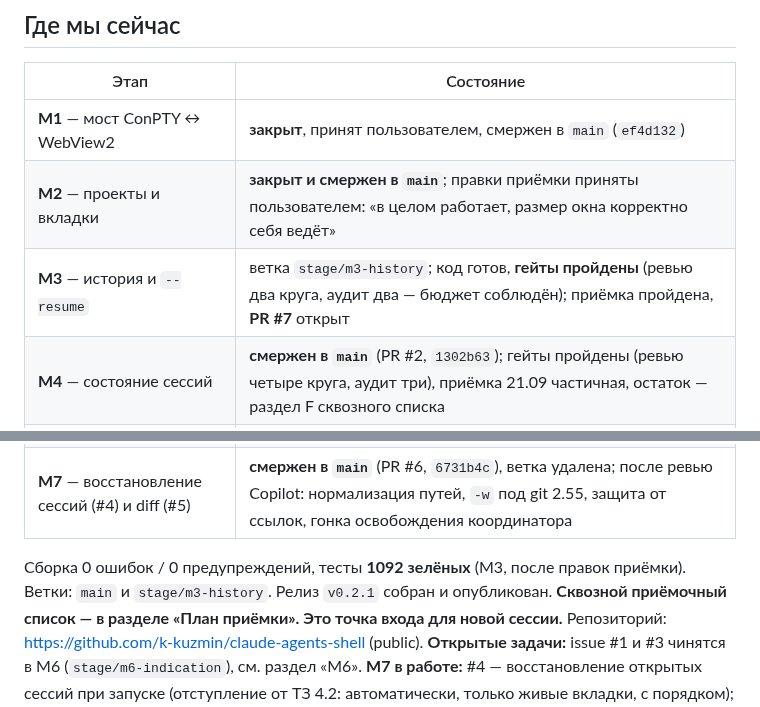
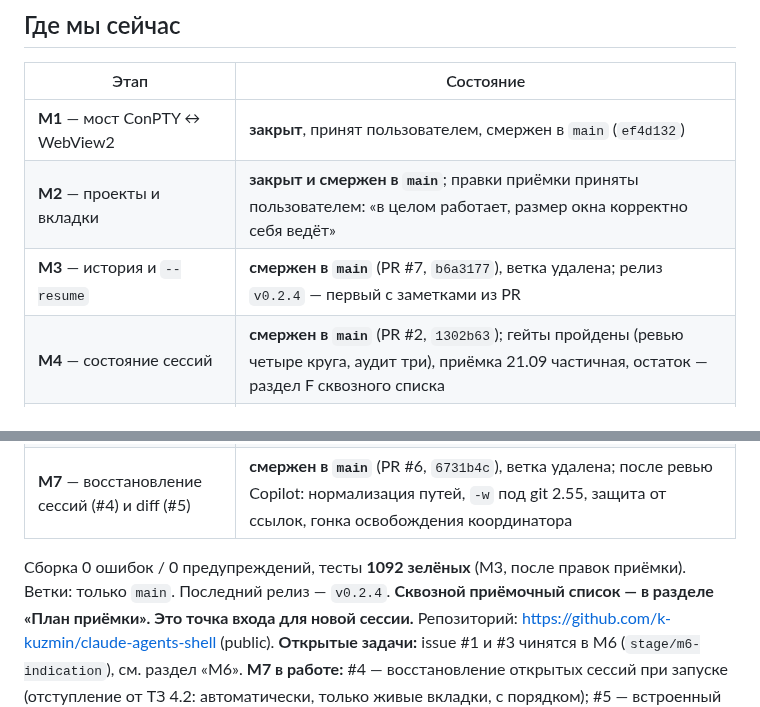
Before and after one commit to k-kuzmin/claude-agents-shell, a Markdown page: docs/PROGRESS.md, 2 parts joined by grey strips. Rendered like a GitHub page.

Commit message:
docs: M3 смержен, релиз v0.2.4
Co-Authored-By: Claude Opus 5.5 (1M context) <noreply@anthropic.com>

```diff
--- a/docs/PROGRESS.md
+++ b/docs/PROGRESS.md
@@ -9,14 +9,14 @@
 |---|---|
 | **M1** — мост ConPTY ↔ WebView2 | **закрыт**, принят пользователем, смержен в `main` (`ef4d132`) |
 | **M2** — проекты и вкладки | **закрыт и смержен в `main`**; правки приёмки приняты пользователем: «в целом работает, размер окна корректно себя ведёт» |
-| **M3** — история и `--resume` | ветка `stage/m3-history`; код готов, **гейты пройдены** (ревью два круга, аудит два — бюджет соблюдён); приёмка пройдена, **PR #7** открыт |
+| **M3** — история и `--resume` | **смержен в `main`** (PR #7, `b6a3177`), ветка удалена; релиз `v0.2.4` — первый с заметками из PR |
 | **M4** — состояние сессий | **смержен в `main`** (PR #2, `1302b63`); гейты пройдены (ревью четыре круга, аудит три), приёмка 21.09 частичная, остаток — раздел F сквозного списка |
 | **M5** — доводка | **смержен в `main`** (PR #2, `1302b63`); гейты пройдены (ревью два круга + круг по дельте 21.09, аудит два), приёмка 21.09 частичная, остаток — раздел F |
 | **M6** — issue #1 и #3 | **смержен в `main`** (`c818c8b`), ветка удалена |
 | **M7** — восстановление сессий (#4) и diff (#5) | **смержен в `main`** (PR #6, `6731b4c`), ветка удалена; после ревью Copilot: нормализация путей, `-w` под git 2.55, защита от ссылок, гонка освобождения координатора |
 
 Сборка 0 ошибок / 0 предупреждений, тесты **1092 зелёных** (M3, после правок приёмки).
-Ветки: `main` и `stage/m3-history`. Релиз `v0.2.1` собран и опубликован.
+Ветки: только `main`. Последний релиз — `v0.2.4`.
 **Сквозной приёмочный список — в разделе «План приёмки». Это точка входа для новой сессии.**
 Репозиторий: https://github.com/k-kuzmin/claude-agents-shell (public).
 **Открытые задачи:** issue #1 и #3 чинятся в M6 (`stage/m6-indication`), см. раздел «M6».
```
